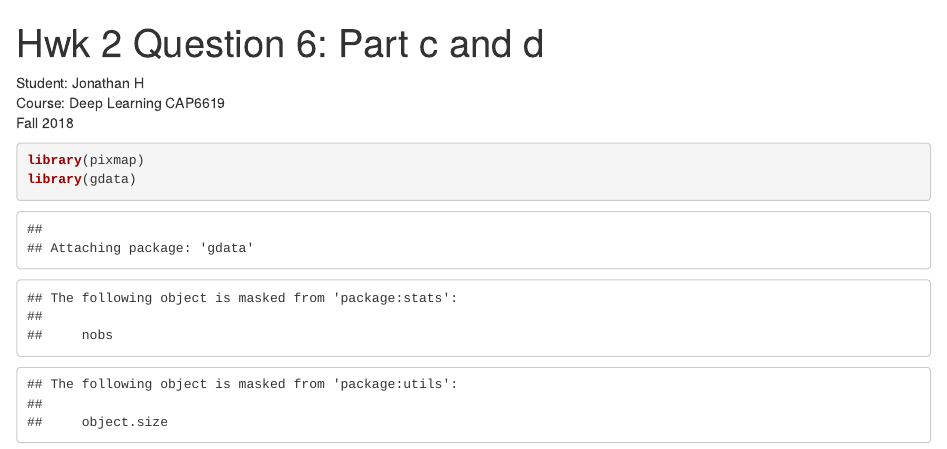
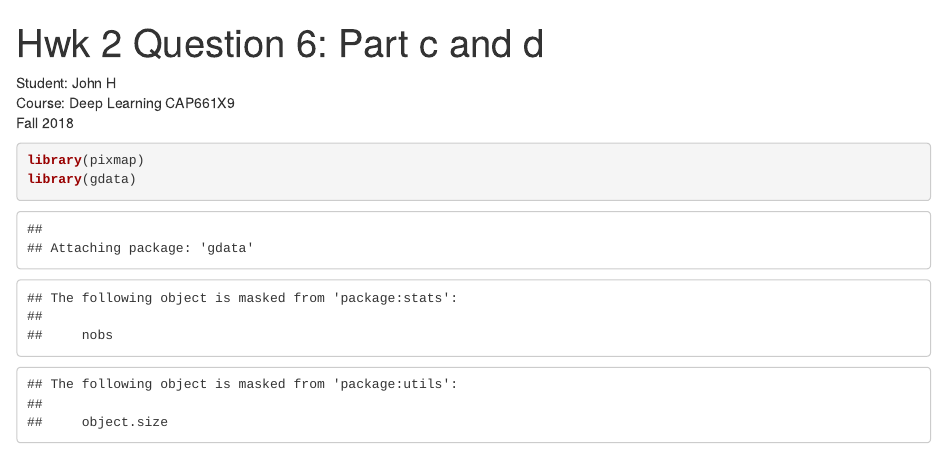
Before and after one commit to herrj1/R, an R Markdown document (imageAnalysis/app2/q6_1_4.Rmd): the page in a window 1100 px wide, from its top. Rendered offline with R 4.5, knitr and Pandoc, with nearby package versions; some code elsewhere in the file could not run offline.

Commit message:
Update q6_1_4.Rmd

````diff
--- a/imageAnalysis/app2/q6_1_4.Rmd
+++ b/imageAnalysis/app2/q6_1_4.Rmd
@@ -2,8 +2,8 @@
 title: 'Hwk 2 Question 6: Part c and d'
 output: html_notebook
 ---
-Student: Jonathan H<br/>
-Course: Deep Learning CAP6619 <br/>
+Student: John H<br/>
+Course: Deep Learning CAP661X9 <br/>
 Fall 2018
 
 ```{r}
````
